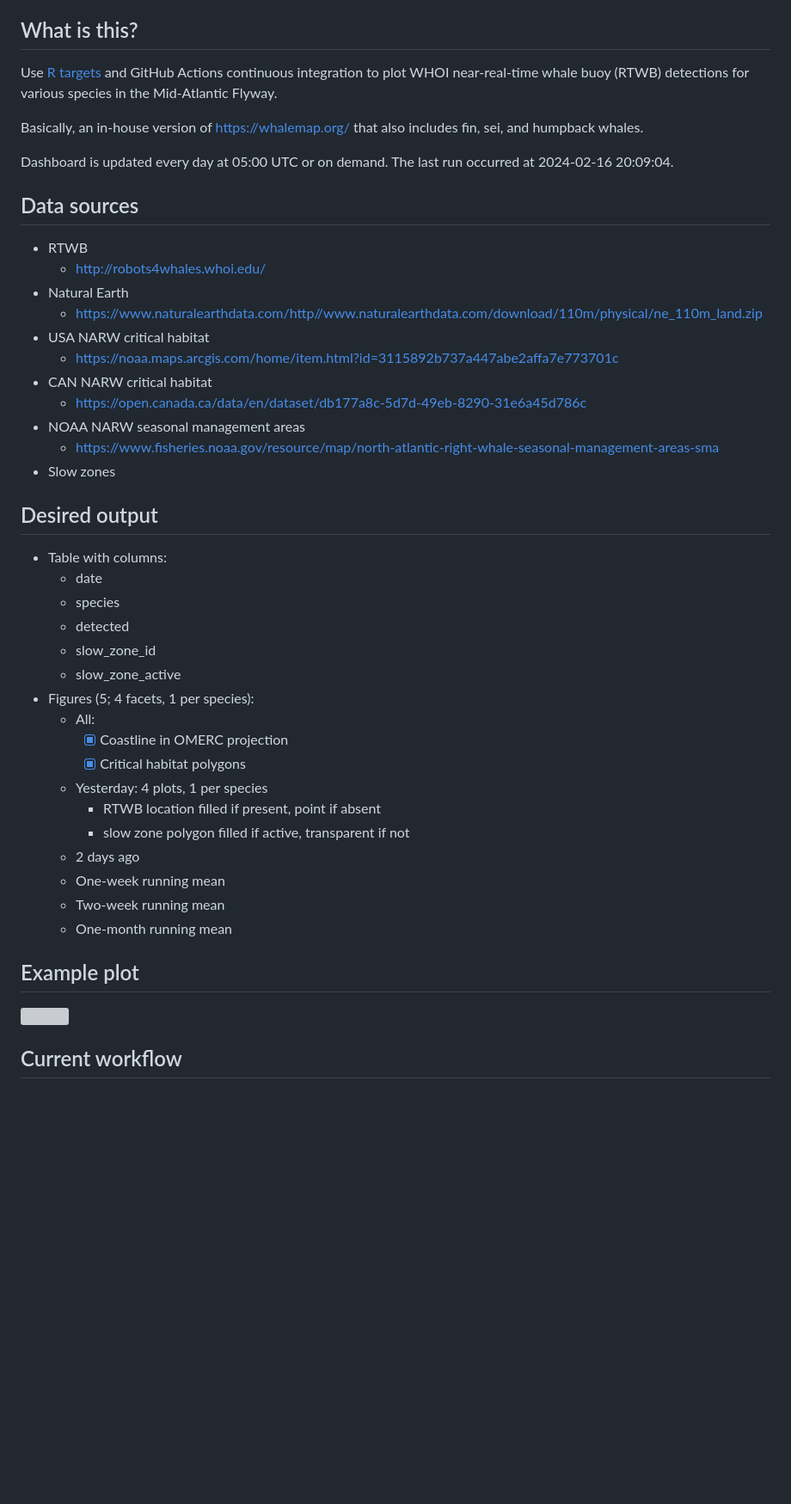
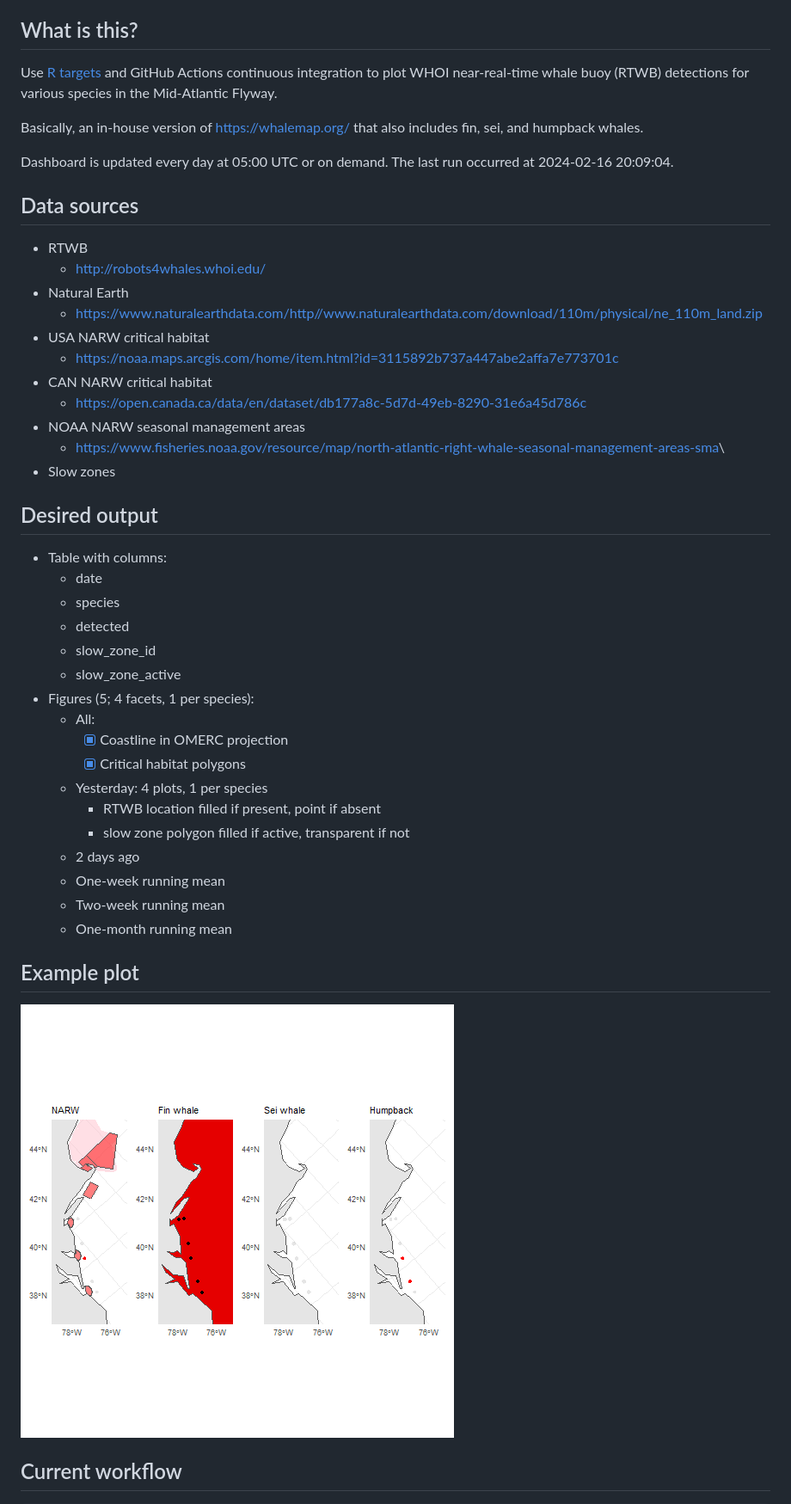
Before and after one commit to Tail-Winds/rtwb-flyway, a Markdown page: README.md, the part around the change printed below. Shown: that part at 86% size. Rendered like a GitHub page; pictures changed too: figure/unnamed-chunk-2-1.png (added); blank space fills up the shorter version; grey boxes are pictures that could not be loaded.

```diff
--- a/README.md
+++ b/README.md
@@ -10,53 +16,49 @@ Currently deployed at <https://tailwinds.umces.edu/rtwb-flyway>
 
 ## What is this?
 
-Use [R targets](https://docs.ropensci.org/targets/) and GitHub Actions
-continuous integration to plot WHOI near-real-time whale buoy (RTWB)
-detections for various species in the Mid-Atlantic Flyway.
+Use [R targets](https://docs.ropensci.org/targets/) and GitHub Actions continuous integration to plot WHOI near-real-time whale buoy (RTWB) detections for various species in the Mid-Atlantic Flyway.
 
-Basically, an in-house version of <https://whalemap.org/> that also
-includes fin, sei, and humpback whales.
+Basically, an in-house version of <https://whalemap.org/> that also includes fin, sei, and humpback whales.
 
-Dashboard is updated every day at 05:00 UTC or on demand. The last run
-occurred at 2024-02-16 20:09:04.
+Dashboard is updated every day at 05:00 UTC or on demand. The last run occurred at 2024-02-16 20:09:04.
 
 ## Data sources
 
-- RTWB
-  - <http://robots4whales.whoi.edu/>
-- Natural Earth
-  - <https://www.naturalearthdata.com/http//www.naturalearthdata.com/download/110m/physical/ne_110m_land.zip>
-- USA NARW critical habitat
-  - <https://noaa.maps.arcgis.com/home/item.html?id=3115892b737a447abe2affa7e773701c>
-- CAN NARW critical habitat
-  - <https://open.canada.ca/data/en/dataset/db177a8c-5d7d-49eb-8290-31e6a45d786c>
-- NOAA NARW seasonal management areas
-  - <https://www.fisheries.noaa.gov/resource/map/north-atlantic-right-whale-seasonal-management-areas-sma>
-- Slow zones
+-   RTWB
+    -   <http://robots4whales.whoi.edu/>
+-   Natural Earth
+    -   <https://www.naturalearthdata.com/http//www.naturalearthdata.com/download/110m/physical/ne_110m_land.zip>
+-   USA NARW critical habitat
+    -   <https://noaa.maps.arcgis.com/home/item.html?id=3115892b737a447abe2affa7e773701c>
+-   CAN NARW critical habitat
+    -   <https://open.canada.ca/data/en/dataset/db177a8c-5d7d-49eb-8290-31e6a45d786c>
+-   NOAA NARW seasonal management areas
+    -   <https://www.fisheries.noaa.gov/resource/map/north-atlantic-right-whale-seasonal-management-areas-sma>\
+-   Slow zones
 
 ## Desired output
 
-- Table with columns:
-  - date
-  - species
-  - detected
-  - slow_zone_id
-  - slow_zone_active
-- Figures (5; 4 facets, 1 per species):
-  - All:
-    - [x] Coastline in OMERC projection
-    - [x] Critical habitat polygons
-  - Yesterday: 4 plots, 1 per species
-    - RTWB location filled if present, point if absent
-    - slow zone polygon filled if active, transparent if not
-  - 2 days ago
-  - One-week running mean
-  - Two-week running mean
-  - One-month running mean
+-   Table with columns:
+    -   date
+    -   species
+    -   detected
+    -   slow_zone_id
+    -   slow_zone_active
+-   Figures (5; 4 facets, 1 per species):
+    -   All:
+        -   [x] Coastline in OMERC projection
+        -   [x] Critical habitat polygons
+    -   Yesterday: 4 plots, 1 per species
+        -   RTWB location filled if present, point if absent
+        -   slow zone polygon filled if active, transparent if not
+    -   2 days ago
+    -   One-week running mean
+    -   Two-week running mean
+    -   One-month running mean
 
 ## Example plot
 
-![](README_files/figure-gfm/unnamed-chunk-2-1.png)<!-- -->
+![plot of chunk unnamed-chunk-2](figure/unnamed-chunk-2-1.png)
 
 ## Current workflow
 
```
Also changed, not shown: other parts of README.md (+59 -1 lines), figure/unnamed-chunk-4-1.png (added), 1 other file.
